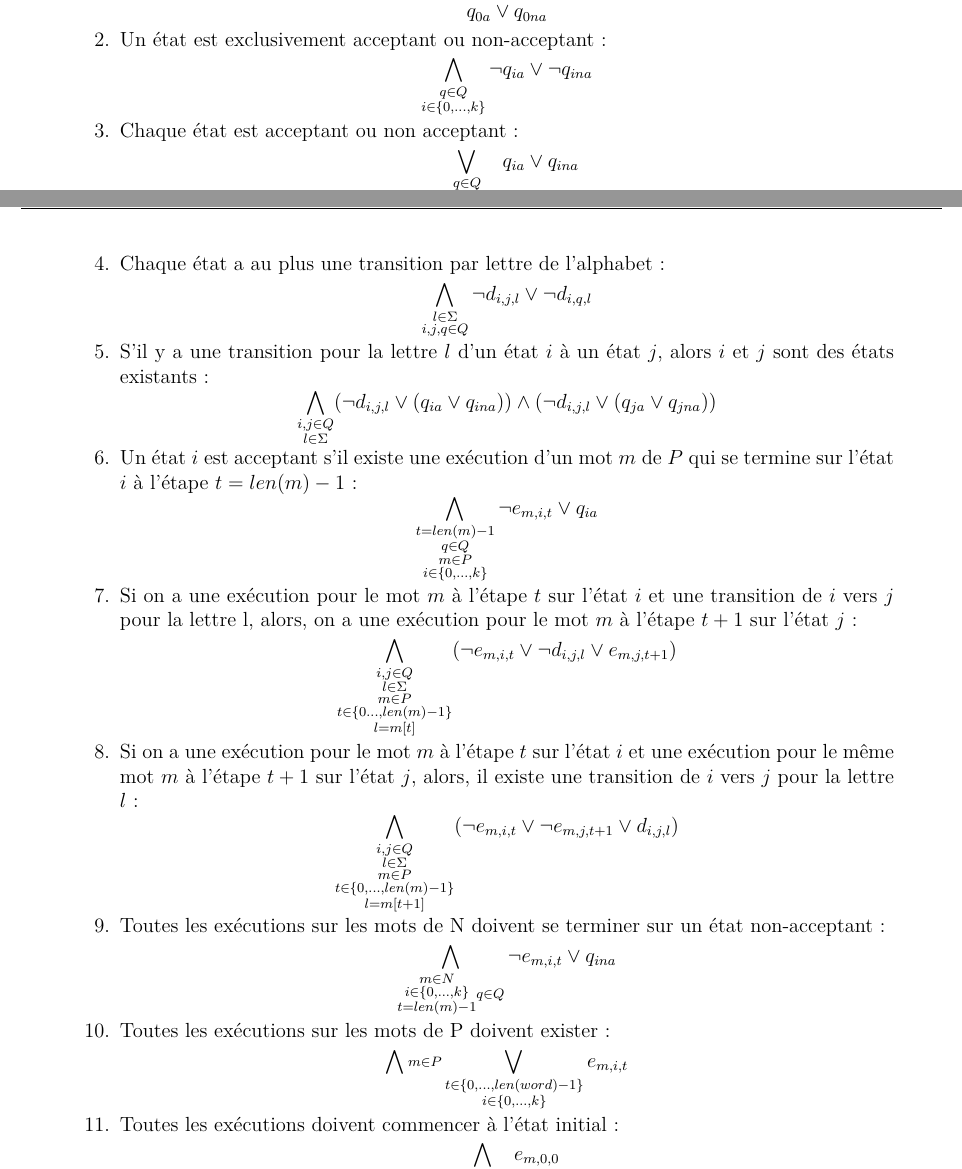
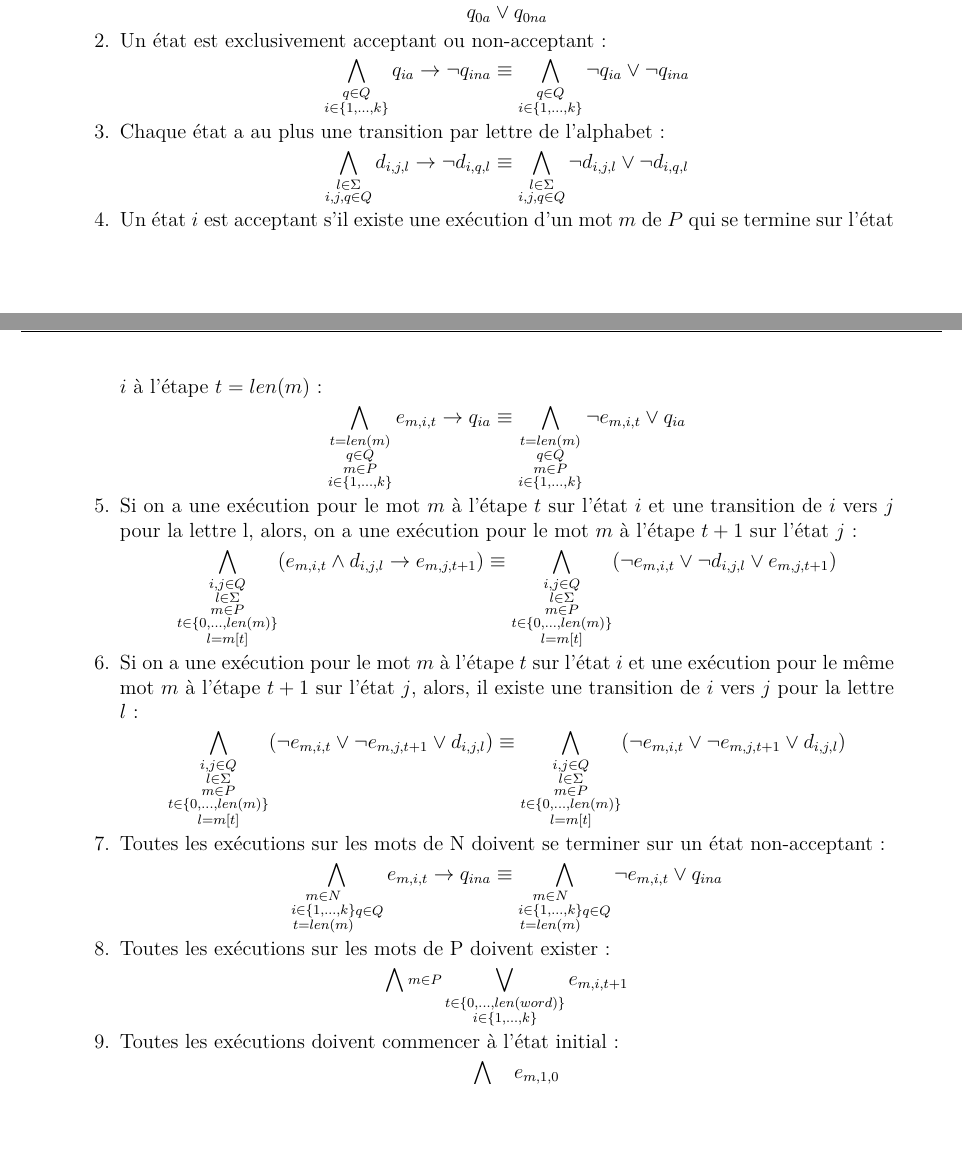
Before and after one commit to JustRayCB/p-automates, a LaTeX document (rapport/main.tex): two parts of pages 2 and 3 of 3, joined at a grey line, cut so that both start at the same text, the shorter picture padded with empty space. Compiled offline with pdfLaTeX.

Commit message:
Updating the constraints in the report in order to match the code

```diff
--- a/rapport/main.tex
+++ b/rapport/main.tex
@@ -90,52 +90,58 @@ qui représente l'ensemble des exécutions de l'automate. Nous pouvons définir
 \label{sub:contraintes}
 
 \begin{enumerate}
+    %1
     \item Il y a un unique état initial :
     \begin{equation*}
         q_{0a} \vee q_{0na}
     \end{equation*}
+    %2
     \item Un état est exclusivement acceptant ou non-acceptant :
     \begin{equation*}
-        \bigwedge_{\substack{q\in Q \\ i\in \{0,\dots,k\}}} \neg q_{ia} \vee \neg q_{ina}
+        \bigwedge_{\substack{q\in Q \\ i\in \{1,\dots,k\}}} q_{ia} \rightarrow \neg q_{ina}\equiv
+        \bigwedge_{\substack{q\in Q \\ i\in \{1,\dots,k\}}} \neg q_{ia} \vee \neg q_{ina}
     \end{equation*}
-    \item Chaque état est acceptant ou non acceptant :
-    \begin{equation*}
-        \bigvee_{\substack{q\in Q \\ i\in \{0,\dots,k\}}} q_{ia} \vee q_{ina}
-    \end{equation*}
+    %3
     \item Chaque état a au plus une transition par lettre de l'alphabet :
     \begin{equation*}
+        \bigwedge_{\substack{l\in \Sigma\\i,j,q \in Q}} d_{i,j,l} \rightarrow \neg d_{i,q,l}\equiv
         \bigwedge_{\substack{l\in \Sigma\\i,j,q \in Q}}\neg d_{i,j,l} \vee \neg d_{i,q,l}
     \end{equation*}
-    \item S'il y a une transition pour la lettre $l$ d'un état $i$ à un état $j$, alors
-    $i$ et $j$ sont des états existants :
+    %4
+    \item Un état $i$ est acceptant s'il existe une exécution d'un mot $m$ de $P$ qui se termine sur l'état $i$ à l'étape $t=len(m)$ :
     \begin{equation*}
-        \bigwedge_{\substack{i,j \in Q\\l \in \Sigma}} (\neg d_{i,j,l} \vee (q_{ia}\vee q_{ina})) \wedge (\neg d_{i,j,l} \vee (q_{ja}\vee q_{jna}))
+        \bigwedge_{\substack{t=len(m)\\q \in Q\\ m \in P\\ i \in \{1,\dots,k\}}} e_{m,i,t} \rightarrow q_{ia} \equiv
+        \bigwedge_{\substack{t=len(m)\\q \in Q\\ m \in P\\ i \in \{1,\dots,k\}}} \neg e_{m,i,t} \vee q_{ia}
     \end{equation*}
-    \item Un état $i$ est acceptant s'il existe une exécution d'un mot $m$ de $P$ qui se termine sur l'état $i$ à l'étape $t=len(m)-1$ :
-    \begin{equation*}
-        \bigwedge_{\substack{t=len(m)-1\\q \in Q\\ m \in P\\ i \in \{0,\dots,k\}}} \neg e_{m,i,t} \vee q_{ia}
-    \end{equation*}
+    %5
     \item Si on a une exécution pour le mot $m$ à l'étape $t$ sur l'état $i$ et une transition de $i$ vers $j$ pour la lettre l,
     alors, on a une exécution pour le mot $m$ à l'étape $t+1$ sur l'état $j$ :
     \begin{equation*}
-        \bigwedge_{\substack{i,j \in Q\\l \in \Sigma\\m \in P\\t \in \{0\dots,len(m)-1\}\\l=m[t]}} (\neg e_{m,i,t} \vee \neg d_{i,j,l} \vee e_{m,j,t+1})
+        \bigwedge_{\substack{i,j \in Q\\l \in \Sigma\\m \in P\\t \in \{0,\dots,len(m)\}\\l=m[t]}} (e_{m,i,t} \wedge d_{i,j,l} \rightarrow e_{m,j,t+1}) \equiv
+        \bigwedge_{\substack{i,j \in Q\\l \in \Sigma\\m \in P\\t \in \{0,\dots,len(m)\}\\l=m[t]}} (\neg e_{m,i,t} \vee \neg d_{i,j,l} \vee e_{m,j,t+1})
     \end{equation*}
+    %6
     \item Si on a une exécution pour le mot $m$ à l'étape $t$ sur l'état $i$ et une exécution pour le même mot $m$ à l'étape $t+1$ sur l'état $j$,
     alors, il existe une transition de $i$ vers $j$ pour la lettre $l$ :
     \begin{equation*}
-        \bigwedge_{\substack{i,j \in Q\\l \in \Sigma\\m \in P\\t \in \{0,\dots,len(m)-1\}\\l=m[t+1]}} (\neg e_{m,i,t} \vee \neg e_{m,j,t+1} \vee d_{i,j,l})
+        \bigwedge_{\substack{i,j \in Q\\l \in \Sigma\\m \in P\\t \in \{0,\dots,len(m)\}\\l=m[t]}} (\neg e_{m,i,t} \vee \neg e_{m,j,t+1} \vee d_{i,j,l})\equiv
+        \bigwedge_{\substack{i,j \in Q\\l \in \Sigma\\m \in P\\t \in \{0,\dots,len(m)\}\\l=m[t]}} (\neg e_{m,i,t} \vee \neg e_{m,j,t+1} \vee d_{i,j,l})
     \end{equation*}
+    %7
     \item Toutes les exécutions sur les mots de N doivent se terminer sur un état non-acceptant :
     \begin{equation*}
-        \bigwedge_{\substack{m \in N\\i \in \{0,\dots,k\}\\t= len(m)-1}\\q\in Q} \neg e_{m,i,t} \vee q_{ina}
+        \bigwedge_{\substack{m \in N\\i \in \{1,\dots,k\}\\t=len(m)}\\q\in Q} e_{m,i,t} \rightarrow q_{ina}\equiv
+        \bigwedge_{\substack{m \in N\\i \in \{1,\dots,k\}\\t=len(m)}\\q\in Q} \neg e_{m,i,t} \vee q_{ina}
     \end{equation*}
+    %8
     \item Toutes les exécutions sur les mots de P doivent exister :
     \begin{equation*}
-        \bigwedge{\substack{m\in P}}\bigvee_{\substack{t\in\{0,\dots,len(word)-1\}\\i\in \{0,\dots,k\}}} e_{m,i,t}
+        \bigwedge{\substack{m\in P}}\bigvee_{\substack{t\in\{0,\dots,len(word)\}\\i\in \{1,\dots,k\}}} e_{m,i,t+1}
     \end{equation*}
+    %9
     \item Toutes les exécutions doivent commencer à l'état initial :
     \begin{equation*}
-        \bigwedge_{\substack{m\in P\cup N}} e_{m,0,0}
+        \bigwedge_{\substack{m\in P\cup N}} e_{m,1,0}
     \end{equation*}
 \end{enumerate}
 
```
Also changed, not shown: rapport/main.pdf.
